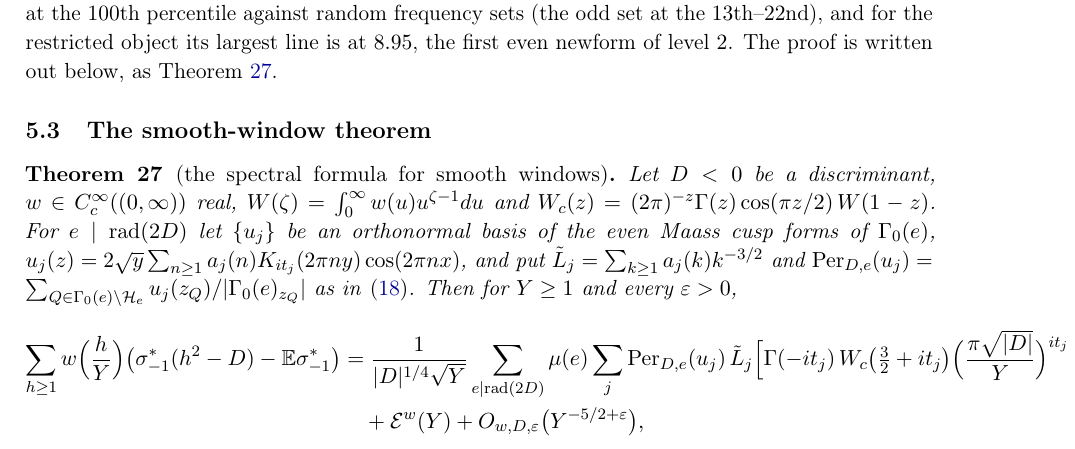
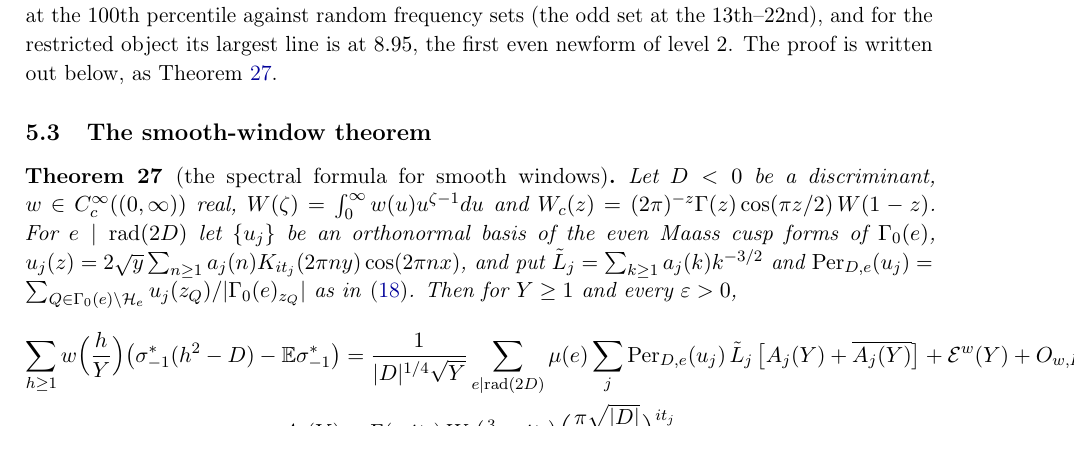
Before and after one commit to gewure/ulamnd, a LaTeX paper (research/paper-IV/main.tex): part of page 20 of 29, cut so that both start at the same text. Compiled offline with pdfLaTeX.

Commit message:
Paper IV: theorem display broken into lines (no overfull box remains)
Co-Authored-By: Claude Fable 5.1 <noreply@anthropic.com>
Claude-Session: https://claude.ai/code/session_017XtxKkKRYgZBgCAWXEJJmS

```diff
--- a/research/paper-IV/main.tex
+++ b/research/paper-IV/main.tex
@@ -1106,8 +1106,9 @@ as in~\eqref{eq:spectral}. Then for $Y\ge1$ and every $\varepsilon>0$,
 \[
 \begin{aligned}
 \sum_{h\ge1}w\Bigl(\frac hY\Bigr)\bigl(\sigma^*_{-1}(h^2-D)-\mathbb E\sigma^*_{-1}\bigr)
-&=\frac{1}{|D|^{1/4}\sqrt Y}\sum_{e\mid\operatorname{rad}(2D)}\mu(e)\sum_j\mathrm{Per}_{D,e}(u_j)\,\tilde L_j\Bigl[\Gamma(-it_j)\,W_c\bigl(\tfrac32+it_j\bigr)\Bigl(\frac{\pi\sqrt{|D|}}Y\Bigr)^{it_j}+\text{c.c.}\Bigr]\\
-&\quad+\mathcal E^w(Y)+O_{w,D,\varepsilon}\bigl(Y^{-5/2+\varepsilon}\bigr),
+&=\frac{1}{|D|^{1/4}\sqrt Y}\sum_{e\mid\operatorname{rad}(2D)}\mu(e)\sum_j\mathrm{Per}_{D,e}(u_j)\,\tilde L_j\,\bigl[A_j(Y)+\overline{A_j(Y)}\bigr]
++\mathcal E^w(Y)+O_{w,D,\varepsilon}\bigl(Y^{-5/2+\varepsilon}\bigr),\\
+A_j(Y)&=\Gamma(-it_j)\,W_c\bigl(\tfrac32+it_j\bigr)\Bigl(\frac{\pi\sqrt{|D|}}Y\Bigr)^{it_j},
 \end{aligned}
 \]
 the sum over $j$ converging absolutely, where $\mathcal E^w$ is the contribution of the continuous spectra and
```
Also changed, not shown: research/paper-IV/main.pdf, 1 other file.
